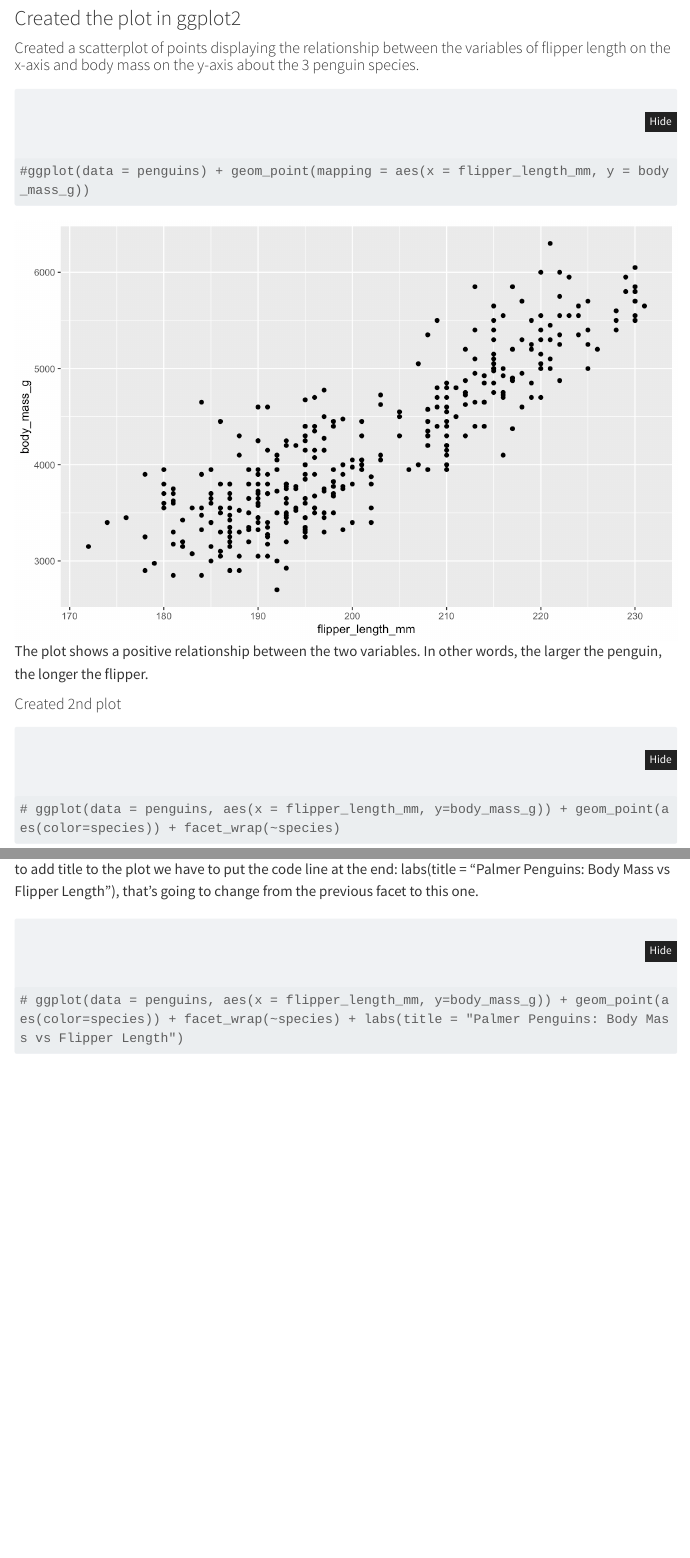
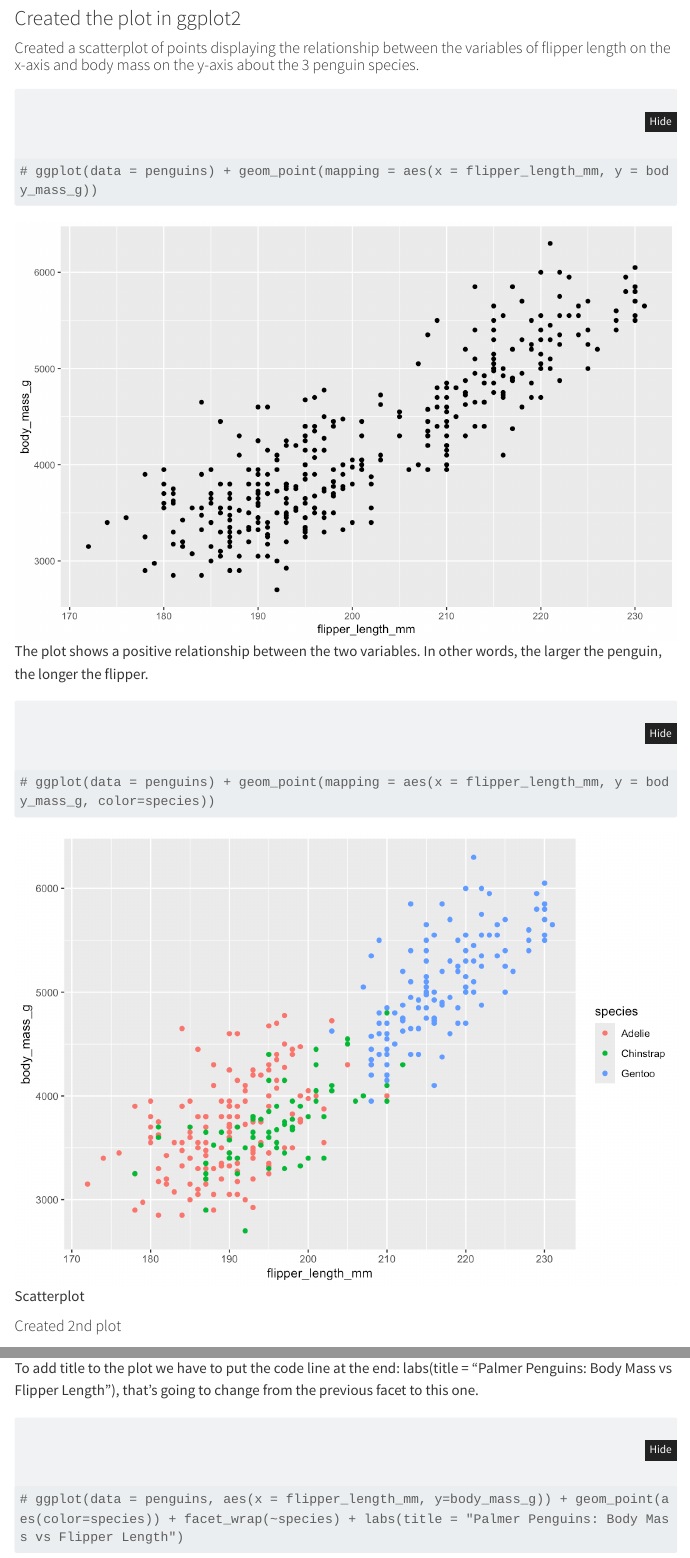
Before and after one commit to LulyAtilano/VisualizingData_Rstudio, a Quarto document (index.qmd): the page in a window 1100 px wide, from 1290 px down, and a second part further down, joined at a grey line. Rendered offline with R 4.5, knitr and Pandoc in place of Quarto, with nearby package versions; menus at the side of the page are left out; long lines of code are wrapped.

Commit message:
added new graphic about penuins

````diff
--- a/index.qmd
+++ b/index.qmd
@@ -54,11 +53,16 @@ It will appear a dataset as this:
 #### Created a scatterplot of points displaying the relationship between the variables of flipper length on the x-axis and body mass on the y-axis about the 3 penguin species.
 
 ```{r}
-#ggplot(data = penguins) + geom_point(mapping = aes(x = flipper_length_mm, y = body_mass_g))
+# ggplot(data = penguins) + geom_point(mapping = aes(x = flipper_length_mm, y = body_mass_g))
 ```
 
 ![Scatterplot](plot-penguins.png)
 The plot shows a positive relationship between the two variables. In other words, the larger the penguin, the longer the flipper.
+
+```{r}
+# ggplot(data = penguins) + geom_point(mapping = aes(x = flipper_length_mm, y = body_mass_g, color=species))
+```
+![Scatterplot](exports/plots/plot_species_color.png)
 
 #### Created 2nd plot
 
@@ -67,7 +71,7 @@ The plot shows a positive relationship between the two variables. In other words
 ```
 
 ![Scatterplot](plot_species_color.png)
-to add title to the plot we have to put the code line at the end: labs(title = "Palmer Penguins: Body Mass vs Flipper Length"), that's going to change from the previous facet to this one.
+To add title to the plot we have to put the code line at the end: labs(title = "Palmer Penguins: Body Mass vs Flipper Length"), that's going to change from the previous facet to this one.
 
 
 ```{r}
````
Also changed, not shown: exports/plots/plot_species_color.png (added), index.html, index.qmd (1 more changed lines).
